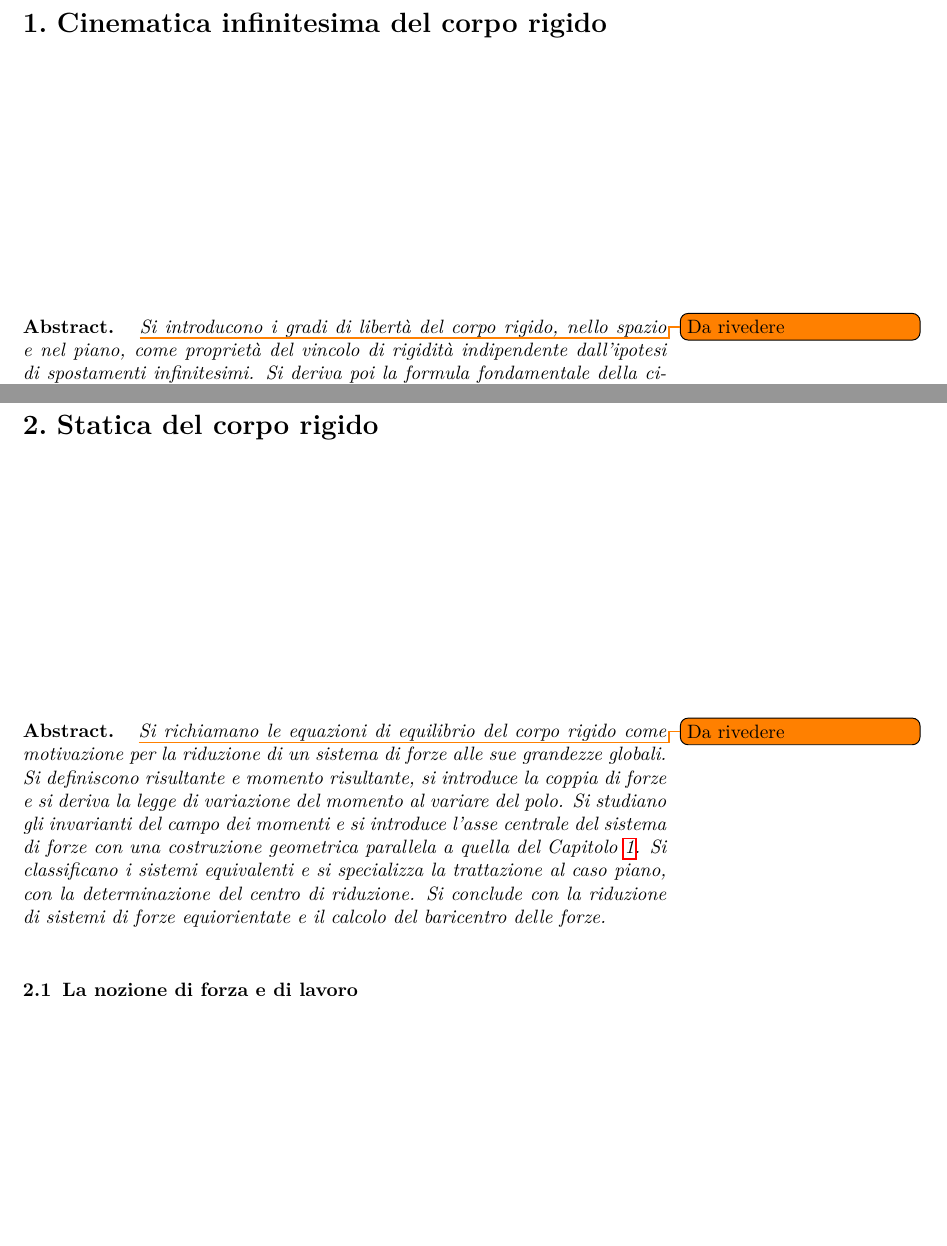
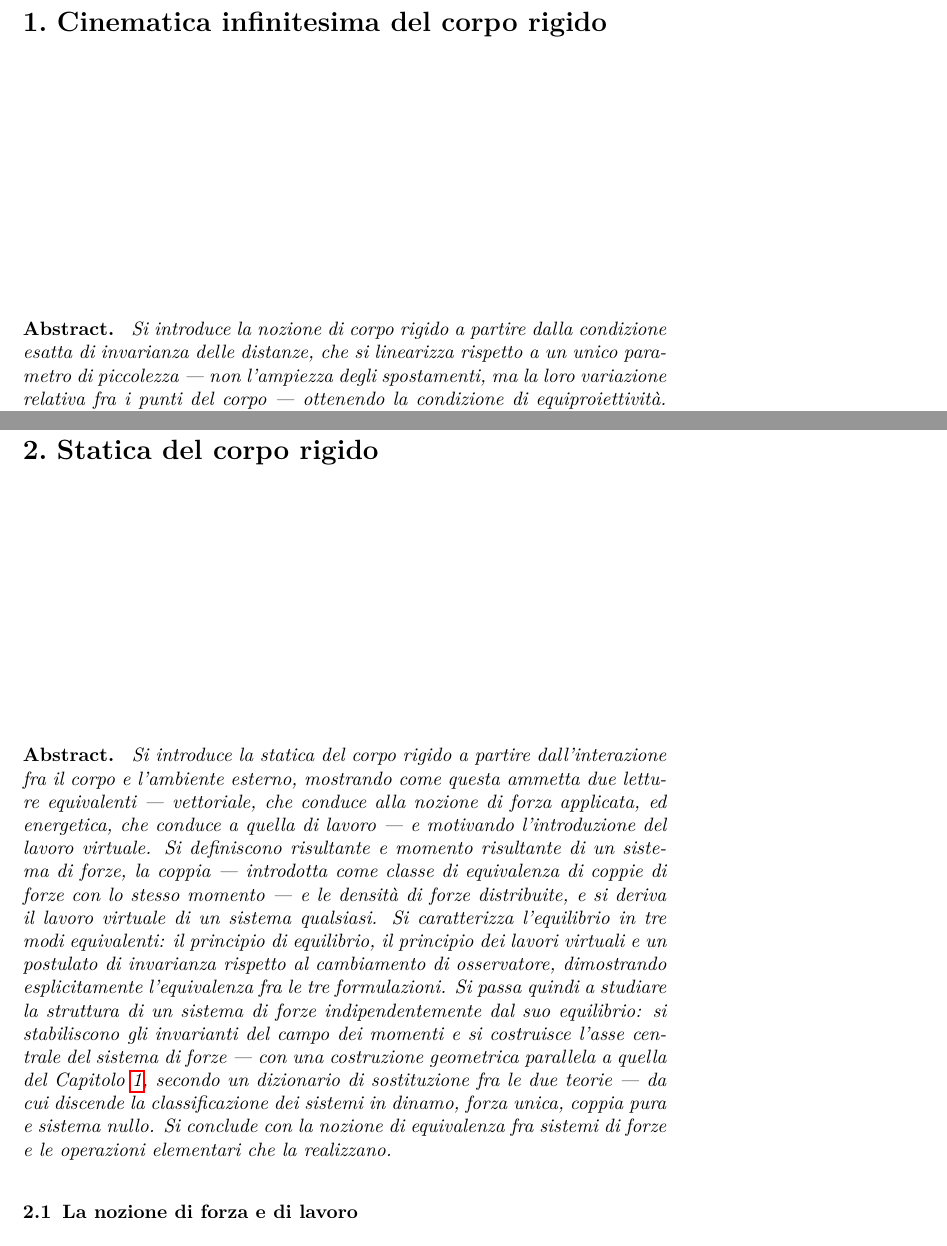
Before and after one commit to antoninofavata/Lezioni_di_SdC_vol1, a LaTeX book (Vol_00_Libro_SR/main_Vol_00.tex, which reads Vol_00_Libro_SR/Parti/P03-Meccanica_SR/C01-Cinematica_CR/C01-Cinematica_CR.tex, Vol_00_Libro_SR/Parti/P03-Meccanica_SR/C02-Statica_CR/C02-Statica_CR.tex): two parts of pages 7 and 31 of 53 before the commit and two parts of pages 7 and 33 of 55 after it, joined at a grey line, cut so that both start at the same text, the shorter picture padded with empty space. Compiled offline with pdfLaTeX.

Commit message:
aggiornamento

```diff
--- a/Vol_00_Libro_SR/Parti/P03-Meccanica_SR/C01-Cinematica_CR/C01-Cinematica_CR.tex
+++ b/Vol_00_Libro_SR/Parti/P03-Meccanica_SR/C01-Cinematica_CR/C01-Cinematica_CR.tex
@@ -3,9 +3,10 @@
 \chapter{Cinematica infinitesima del corpo rigido}\label{cap:cinematica_infinitesima}
 %----------------------------------------------------------------------------------------------------------------------------
 
+
 \begin{sommario}
-	\todo{Da rivedere}
-	Si introducono i gradi di libertà del corpo rigido, nello
-	spazio e nel piano, come proprietà del vincolo di rigidità
-	indipendente dall'ipotesi di spostamenti infinitesimi. Si
-	deriva poi la formula fondamentale della cinematica
+	Si introduce la nozione di corpo rigido a partire dalla condizione
+	esatta di invarianza delle distanze, che si linearizza rispetto a un
+	unico parametro di piccolezza --- non l'ampiezza degli spostamenti, ma
+	la loro variazione relativa fra i punti del corpo --- ottenendo la
+	condizione di equiproiettività. Da questa si dimostra, per via
--- a/Vol_00_Libro_SR/Parti/P03-Meccanica_SR/C02-Statica_CR/C02-Statica_CR.tex
+++ b/Vol_00_Libro_SR/Parti/P03-Meccanica_SR/C02-Statica_CR/C02-Statica_CR.tex
@@ -5,19 +5,27 @@
 
 
 \begin{sommario}
-	\todo{Da rivedere}Si richiamano le equazioni di equilibrio del corpo rigido
-	come motivazione per la riduzione di un sistema di forze
-	alle sue grandezze globali. Si definiscono risultante e
-	momento risultante, si introduce la coppia di forze e si
-	deriva la legge di variazione del momento al variare del
-	polo. Si studiano gli invarianti del campo dei momenti e
-	si introduce l'asse centrale del sistema di forze con una
-	costruzione geometrica parallela a quella del
-	\CAPref{cap:cinematica_infinitesima}. Si classificano i
-	sistemi equivalenti e si specializza la trattazione al
-	caso piano, con la determinazione del centro di riduzione.
-	Si conclude con la riduzione di sistemi di forze
-	equiorientate e il calcolo del baricentro delle forze.
+	Si introduce la statica del corpo rigido a partire dall'interazione
+	fra il corpo e l'ambiente esterno, mostrando come questa ammetta due
+	letture equivalenti --- vettoriale, che conduce alla nozione di forza
+	applicata, ed energetica, che conduce a quella di lavoro --- e
+	motivando l'introduzione del lavoro virtuale. Si definiscono
+	risultante e momento risultante di un sistema di forze, la coppia ---
+	introdotta come classe di equivalenza di coppie di forze con lo stesso
+	momento --- e le densità di forze distribuite, e si deriva il lavoro
+	virtuale di un sistema qualsiasi. Si caratterizza l'equilibrio in tre
+	modi equivalenti: il principio di equilibrio, il principio dei lavori
+	virtuali e un postulato di invarianza rispetto al cambiamento di
+	osservatore, dimostrando esplicitamente l'equivalenza fra le tre
+	formulazioni. Si passa quindi a studiare la struttura di un sistema di
+	forze indipendentemente dal suo equilibrio: si stabiliscono gli
+	invarianti del campo dei momenti e si costruisce l'asse centrale del
+	sistema di forze --- con una costruzione geometrica parallela a quella
+	del \CAPref{cap:cinematica_infinitesima}, secondo un dizionario di
+	sostituzione fra le due teorie --- da cui discende la classificazione
+	dei sistemi in dinamo, forza unica, coppia pura e sistema nullo. Si
+	conclude con la nozione di equivalenza fra sistemi di forze e le
+	operazioni elementari che la realizzano.
 \end{sommario}
 
 \section{La nozione di forza e di lavoro}\label{sec:forza_lavoro}
```
Also changed, not shown: Vol_00_Libro_SR/main_Vol_00.tex (+1 -1 lines), Vol_00_Libro_SR/main_Vol_00.ind, Vol_00_Libro_SR/main_Vol_00.pdf, Vol_00_Libro_SR/Parti/P03-Meccanica_SR/C01-Cinematica_CR/C01-Cinematica_CR.tex (28 more changed lines), 7 other files.
